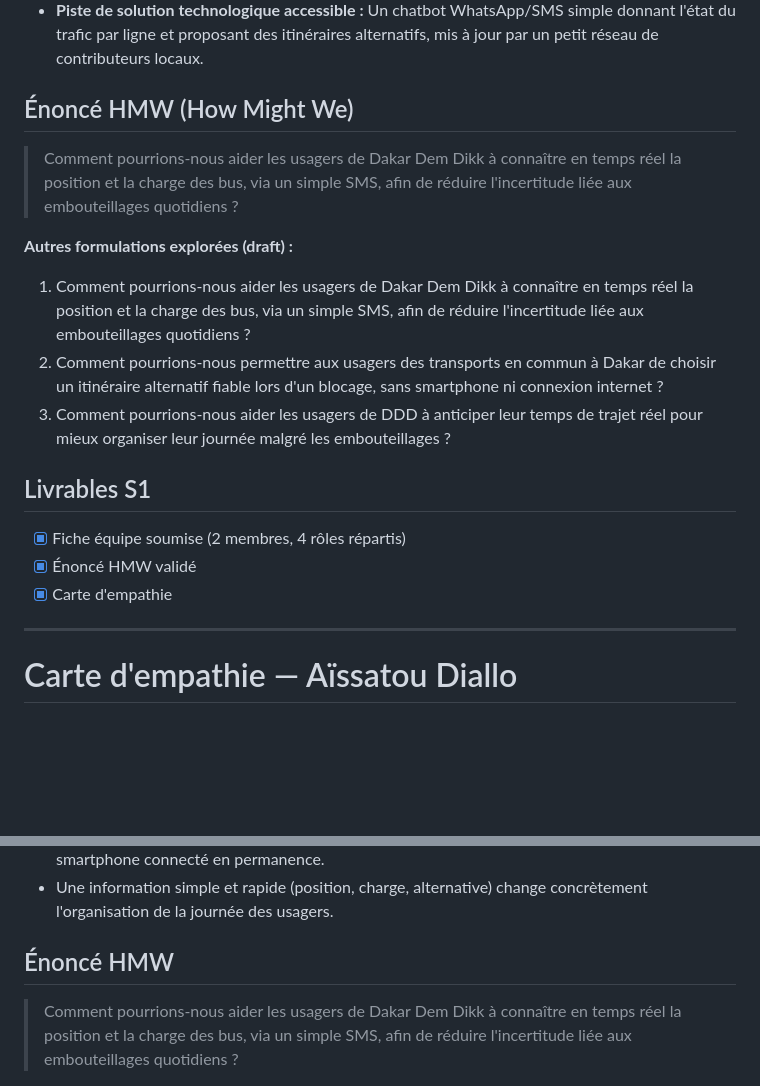
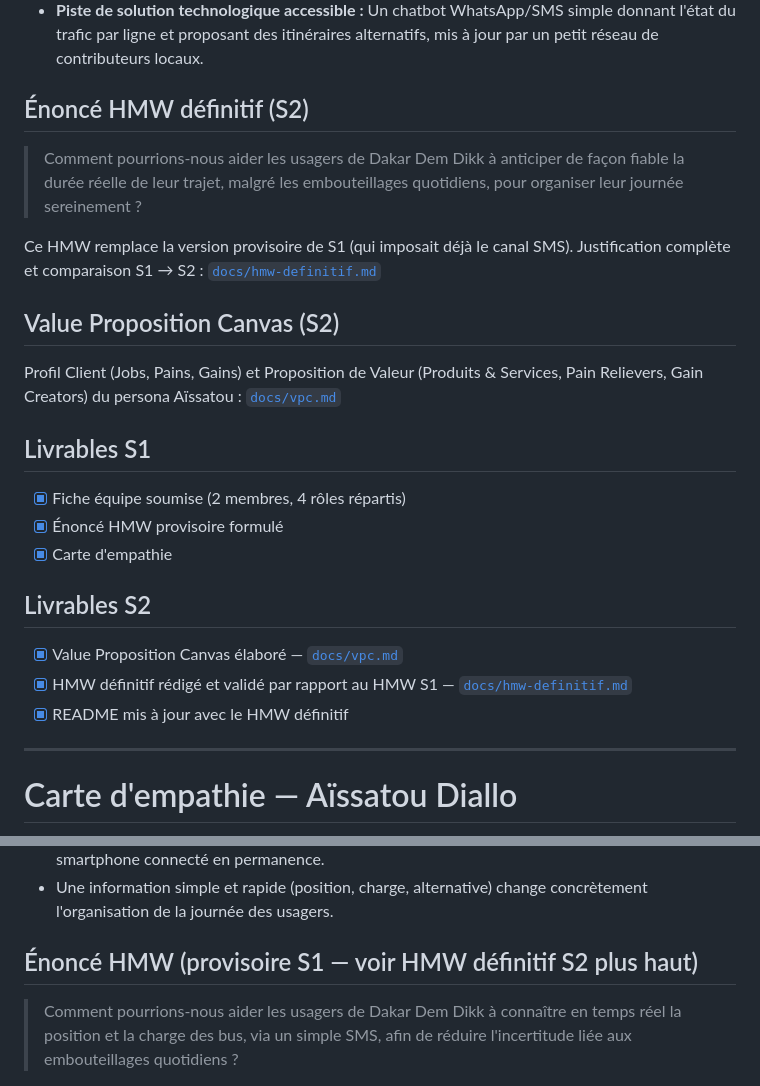
Before and after one commit to BaMoustapha/GET409-UrbanFlow, a Markdown page: README.md, 2 parts joined by grey strips. Rendered like a GitHub page; blank space fills up the shorter version.

Commit message:
Revise HMW statement and update README content
Updated the HMW statement and added the definitive version for S2. Included the Value Proposition Canvas and updated deliverables for S2.

```diff
--- a/README.md
+++ b/README.md
@@ -35,20 +35,27 @@
 - **Impact sur la vie quotidienne :** Usagers bloqués sans visibilité sur la durée du blocage, rendez-vous manqués, sentiment d'impuissance face au trafic.
 - **Piste de solution technologique accessible :** Un chatbot WhatsApp/SMS simple donnant l'état du trafic par ligne et proposant des itinéraires alternatifs, mis à jour par un petit réseau de contributeurs locaux.
 
-## Énoncé HMW (How Might We)
+## Énoncé HMW définitif (S2)
 
-> Comment pourrions-nous aider les usagers de Dakar Dem Dikk à connaître en temps réel la position et la charge des bus, via un simple SMS, afin de réduire l'incertitude liée aux embouteillages quotidiens ?
+> Comment pourrions-nous aider les usagers de Dakar Dem Dikk à anticiper de façon fiable la durée réelle de leur trajet, malgré les embouteillages quotidiens, pour organiser leur journée sereinement ?
 
-**Autres formulations explorées (draft) :**
-1. Comment pourrions-nous aider les usagers de Dakar Dem Dikk à connaître en temps réel la position et la charge des bus, via un simple SMS, afin de réduire l'incertitude liée aux embouteillages quotidiens ?
-2. Comment pourrions-nous permettre aux usagers des transports en commun à Dakar de choisir un itinéraire alternatif fiable lors d'un blocage, sans smartphone ni connexion internet ?
-3. Comment pourrions-nous aider les usagers de DDD à anticiper leur temps de trajet réel pour mieux organiser leur journée malgré les embouteillages ?
+Ce HMW remplace la version provisoire de S1 (qui imposait déjà le canal SMS). Justification complète et comparaison S1 → S2 : [`docs/hmw-definitif.md`](docs/hmw-definitif.md)
+
+## Value Proposition Canvas (S2)
+
+Profil Client (Jobs, Pains, Gains) et Proposition de Valeur (Produits & Services, Pain Relievers, Gain Creators) du persona Aïssatou : [`docs/vpc.md`](docs/vpc.md)
 
 ## Livrables S1
 
 - [x] Fiche équipe soumise (2 membres, 4 rôles répartis)
-- [x] Énoncé HMW validé
+- [x] Énoncé HMW provisoire formulé
 - [x] Carte d'empathie
+
+## Livrables S2
+
+- [x] Value Proposition Canvas élaboré — [`docs/vpc.md`](docs/vpc.md)
+- [x] HMW définitif rédigé et validé par rapport au HMW S1 — [`docs/hmw-definitif.md`](docs/hmw-definitif.md)
+- [x] README mis à jour avec le HMW définitif
 
 ---
 
@@ -117,6 +124,6 @@
 - La solution doit fonctionner sur téléphone basique (SMS/USSD), car tous les usagers n'ont pas un smartphone connecté en permanence.
 - Une information simple et rapide (position, charge, alternative) change concrètement l'organisation de la journée des usagers.
 
-## Énoncé HMW
+## Énoncé HMW (provisoire S1 — voir HMW définitif S2 plus haut)
 
 > Comment pourrions-nous aider les usagers de Dakar Dem Dikk à connaître en temps réel la position et la charge des bus, via un simple SMS, afin de réduire l'incertitude liée aux embouteillages quotidiens ?
```
